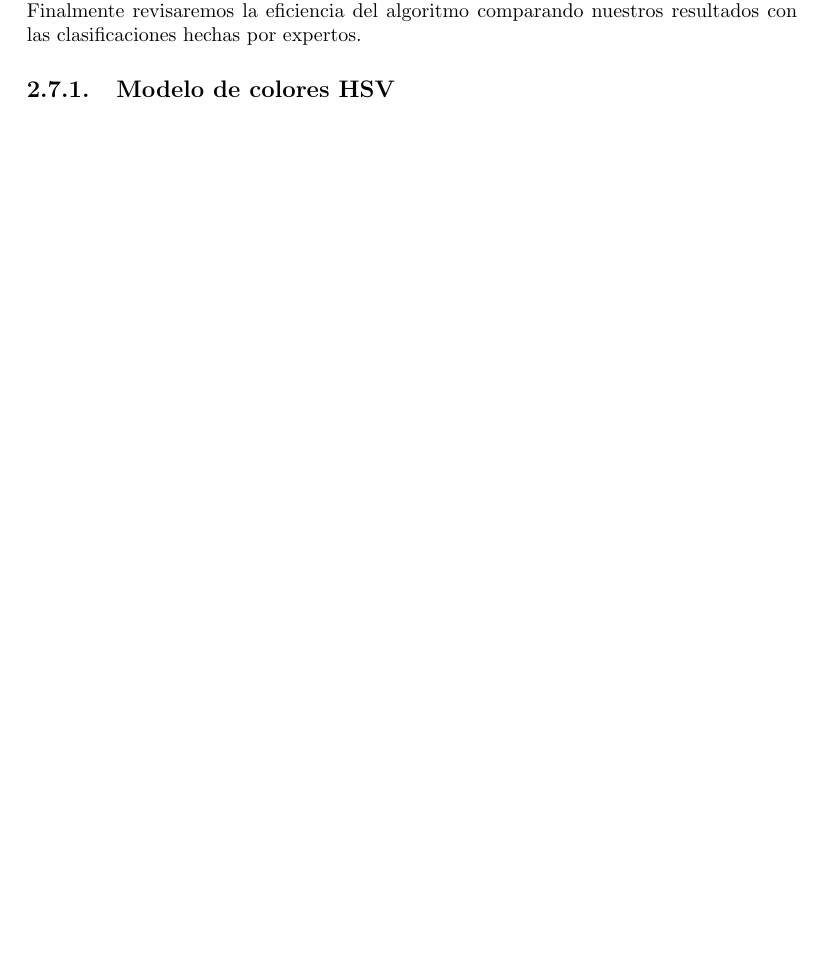
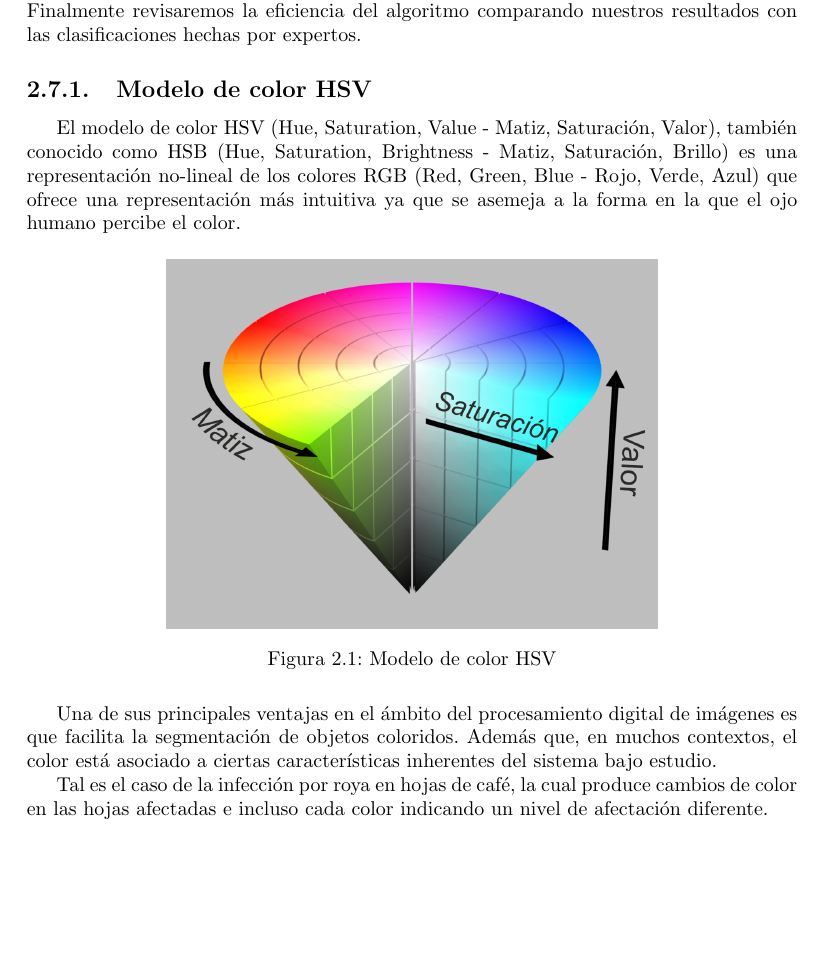
Before and after one commit to LindermanDgz/coffee-leaves-classification, a LaTeX book (docs/src/CoffeeLeavesClassification.tex, which reads docs/src/ProblemStatement.tex): part of page 13 of 52, cut so that both start at the same text, the shorter picture padded with empty space. Compiled offline with pdfLaTeX.

Commit message:
Add HSV model

```diff
--- a/docs/src/ProblemStatement.tex
+++ b/docs/src/ProblemStatement.tex
@@ -26,4 +26,16 @@ Se utilizará \textit{Python} como lenguaje de programación para la implementac
 \section{Metodología}
 El proceso comienza con la adquisición de las imágenes de las hojas de café, las cuales se transformarán del modelo RGB (Red, Green, Blue) al HSV (Hue, Saturation, Value) para poder aislar el canal Hue. Utilizando diferentes umbrales para los matices en el canal Hue segmentaremos la región de interés que indica la presencia de roya. Utilizando la imagen segmentada clasificaremos la severidad de la afectación a través de una operación entre el área de la imagen segmentada y una máscara que represente el área de la hoja. Finalmente revisaremos la eficiencia del algoritmo comparando nuestros resultados con las clasificaciones hechas por expertos.
 
-\subsection{Modelo de colores HSV}
+\subsection{Modelo de color HSV}
+El modelo de color HSV (Hue, Saturation, Value - Matiz, Saturación, Valor), también conocido como HSB (Hue, Saturation, Brightness - Matiz, Saturación, Brillo) es una representación no-lineal de los colores RGB (Red, Green, Blue - Rojo, Verde, Azul) que ofrece una representación más intuitiva ya que se asemeja a la forma en la que el ojo humano percibe el color.
+
+\begin{figure}[H]
+\centering
+\includegraphics[scale=0.8]{images/hsv_model.png}
+\caption{Modelo de color HSV}
+\label{img:polygon}
+\end{figure}
+
+Una de sus principales ventajas en el ámbito del procesamiento digital de imágenes es que facilita la segmentación de objetos coloridos. Además que, en muchos contextos, el color está asociado a ciertas características inherentes del sistema bajo estudio.
+
+Tal es el caso de la infección por roya en hojas de café, la cual produce cambios de color en las hojas afectadas e incluso cada color indicando un nivel de afectación diferente.
```
Also changed, not shown: docs/src/images/hsv_model.png (added).
